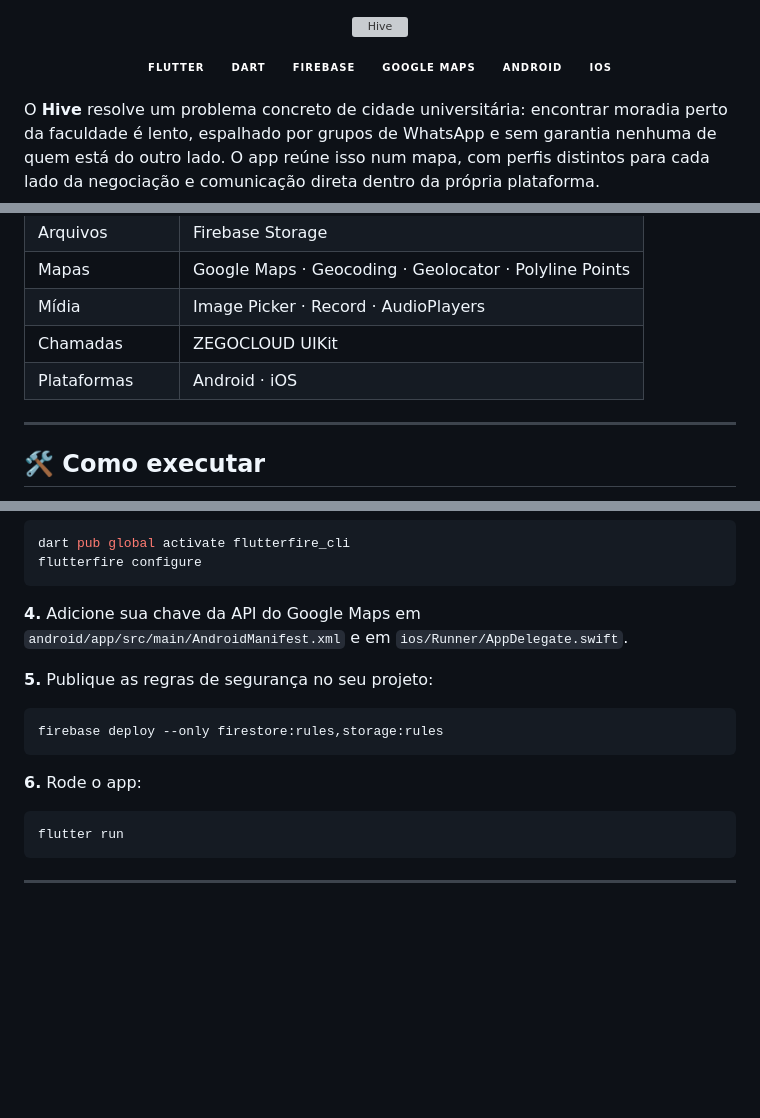
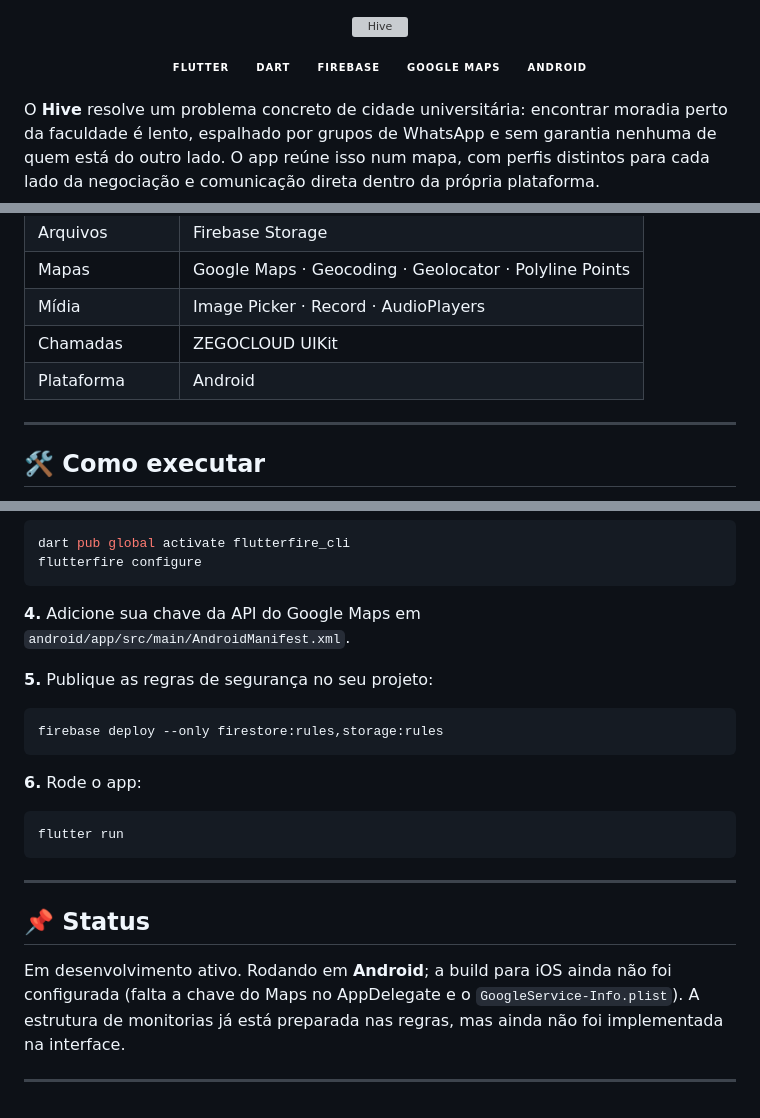
Before and after one commit to Alves-Araujo/moradia-app, a Markdown page: README.md, 3 parts joined by grey strips. GitHub-like rendering; badges without logos; blank space fills up the shorter version; grey boxes are pictures that could not be loaded.

````diff
--- a/README.md
+++ b/README.md
@@ -8,7 +8,6 @@
   <img src="https://img.shields.io/badge/Firebase-0D1117?style=for-the-badge&logo=firebase&logoColor=FFCA28" alt="Firebase" />
   <img src="https://img.shields.io/badge/Google_Maps-0D1117?style=for-the-badge&logo=googlemaps&logoColor=4285F4" alt="Google Maps" />
   <img src="https://img.shields.io/badge/Android-0D1117?style=for-the-badge&logo=android&logoColor=3DDC84" alt="Android" />
-  <img src="https://img.shields.io/badge/iOS-0D1117?style=for-the-badge&logo=ios&logoColor=FFFFFF" alt="iOS" />
 </p>
 
 O **Hive** resolve um problema concreto de cidade universitária: encontrar moradia perto da faculdade é lento, espalhado por grupos de WhatsApp e sem garantia nenhuma de quem está do outro lado. O app reúne isso num mapa, com perfis distintos para cada lado da negociação e comunicação direta dentro da própria plataforma.
@@ -79,7 +78,7 @@ As permissões ficam nas regras do Firebase, versionadas junto com o código em
 | Mapas | Google Maps · Geocoding · Geolocator · Polyline Points |
 | Mídia | Image Picker · Record · AudioPlayers |
 | Chamadas | ZEGOCLOUD UIKit |
-| Plataformas | Android · iOS |
+| Plataforma | Android |
 
 ---
 
@@ -107,7 +106,7 @@ dart pub global activate flutterfire_cli
 flutterfire configure
 ```
 
-**4.** Adicione sua chave da API do Google Maps em `android/app/src/main/AndroidManifest.xml` e em `ios/Runner/AppDelegate.swift`.
+**4.** Adicione sua chave da API do Google Maps em `android/app/src/main/AndroidManifest.xml`.
 
 **5.** Publique as regras de segurança no seu projeto:
 
@@ -122,3 +121,9 @@ flutter run
 ```
 
 ---
+
+## 📌 Status
+
+Em desenvolvimento ativo. Rodando em **Android**; a build para iOS ainda não foi configurada (falta a chave do Maps no AppDelegate e o `GoogleService-Info.plist`). A estrutura de monitorias já está preparada nas regras, mas ainda não foi implementada na interface.
+
+---
````
